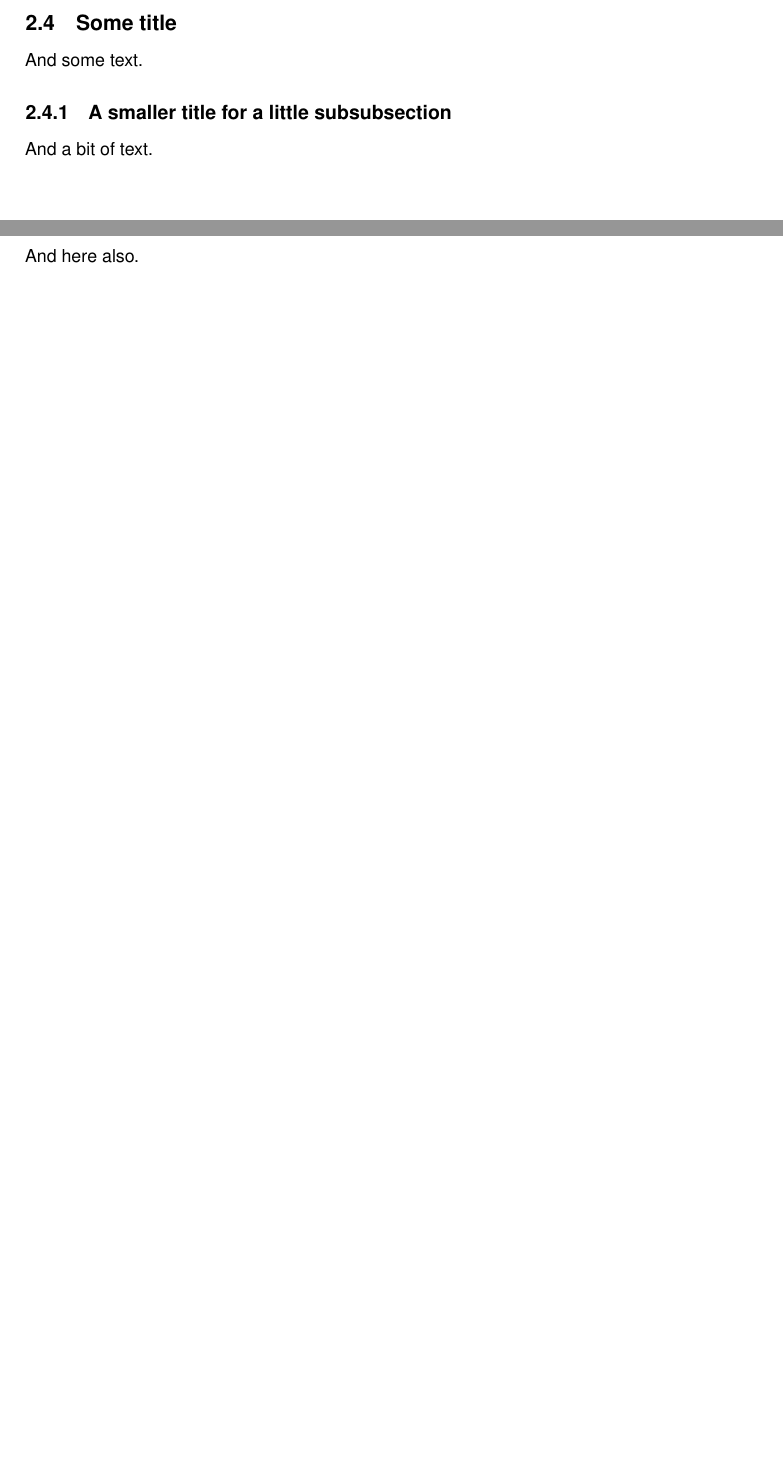
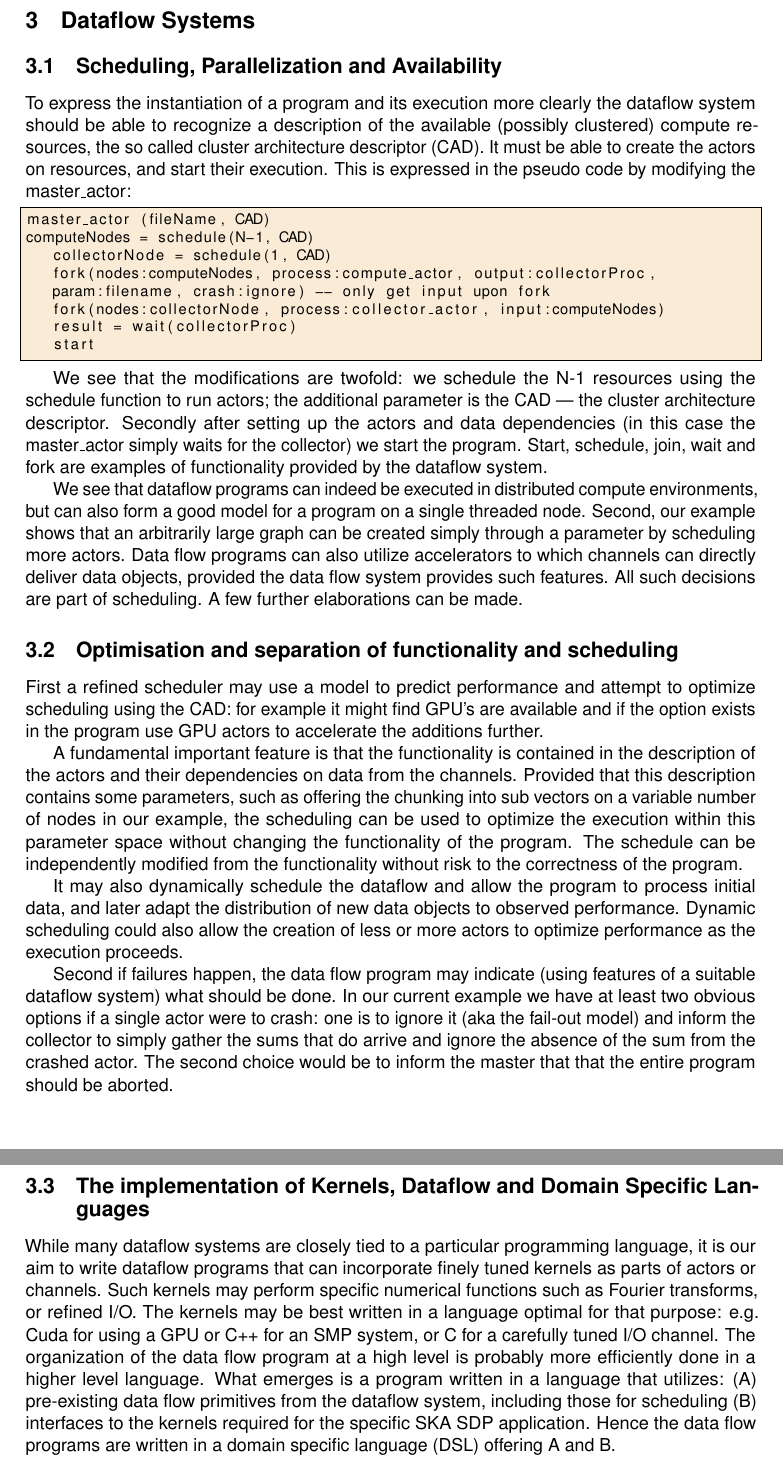
Before and after one commit to peterjbraam/sdpdocs, a LaTeX document (2015013-DataFlowEnvironment.tex): two parts of pages 12 and 13 of 14 before the commit and two parts of pages 13 and 14 of 15 after it, joined at a grey line, cut at the place of the change, the shorter picture padded with empty space. Compiled offline with pdfLaTeX.

```diff
--- a/2015013-DataFlowEnvironment.tex
+++ b/2015013-DataFlowEnvironment.tex
@@ -340,10 +359,60 @@
 
 
 
-\subsection{Some title}
+\section{Dataflow Systems}
 
-And some text.
+\subsection{Scheduling, Parallelization and Availability}
 
-\subsubsection{A smaller title for a little subsubsection}
+To express the instantiation of a program and its execution more
+clearly the dataflow system should be able to recognize a description
+of the available (possibly clustered) compute resources, the so called
+cluster architecture descriptor (CAD).  It must be able to create the
+actors on resources, and start their execution.  This is expressed in
+the pseudo code by modifying the master\_actor:
 
-And a bit of text.
+\begin{lstlisting}
+master_actor (fileName, CAD)
+computeNodes = schedule(N-1, CAD)
+   collectorNode = schedule(1, CAD)
+   fork(nodes:computeNodes, process:compute_actor, output:collectorProc,
+   param:filename, crash:ignore) -- only get input upon fork
+   fork(nodes:collectorNode, process:collector_actor, input:computeNodes)
+   result = wait(collectorProc)
+   start
+\end{lstlisting}
+
+We see that the modifications are twofold: we schedule the N-1
+resources using the schedule function to run actors; the additional
+parameter is the CAD --- the cluster architecture descriptor.
+Secondly after setting up the actors and data dependencies (in this
+case the master\_actor simply waits for the collector) we start the
+program.  Start, schedule, join, wait and fork are examples of
+functionality provided by the dataflow system.
+
+We see that dataflow programs can indeed be executed in distributed
+compute environments, but can also form a good model for a program on
+a single threaded node.  Second, our example shows that an arbitrarily
+large graph can be created simply through a parameter by scheduling
+more actors.  Data flow programs can also utilize accelerators to
+which channels can directly deliver data objects, provided the data
+flow system provides such features.  All such decisions are part of
+scheduling.  A few further elaborations can be made.
+
+\subsection{Optimisation and separation of functionality and scheduling}
+
+First a refined scheduler may use a model to predict performance and attempt to optimize scheduling using the CAD: for example it might find GPU’s are available and if the option exists in the program use GPU actors to accelerate the additions further.
+
+A fundamental important feature is that the functionality is contained in the description of the actors and their dependencies on data from the channels.  Provided that this description contains some parameters, such as offering the chunking into sub vectors on a variable number of nodes in our example, the scheduling can be used to optimize the execution within this parameter space without changing the functionality of the program.  The schedule can be independently modified from the functionality without risk to the correctness of the program.
+
+It may also dynamically schedule the dataflow and allow the program to process initial data, and later adapt the distribution of new data objects to observed performance.  Dynamic scheduling could also allow the creation of less or more actors to optimize performance as the execution proceeds.
+
+Second if failures happen, the data flow program may indicate (using features of a suitable dataflow system) what should be done.   In our current example we have at least two obvious options if a single actor were to crash: one is to ignore it (aka the fail-out model) and inform the collector to simply gather the sums that do arrive and ignore the absence of the sum from the crashed actor.  The second choice would be to inform the master that that the entire program should be aborted.
+
+\subsection{The implementation of Kernels, Dataflow and Domain Specific Languages}
+
+While many dataflow systems are closely tied to a particular programming language, it is our aim to write dataflow programs that can incorporate finely tuned kernels as parts of actors or channels.  Such kernels may perform specific numerical functions such as Fourier transforms, or refined I/O. The kernels may be best written in a language optimal for that purpose: e.g. Cuda for using a GPU or C++ for an SMP system, or C for a carefully tuned I/O channel.
+The organization of the data flow program at a high level is probably more efficiently done in a higher level language.
+What emerges is a program written in a language that utilizes:
+(A) pre-existing data flow primitives from the dataflow system, including those for scheduling
+(B) interfaces to the kernels required for the specific SKA SDP application.
+Hence the data flow programs are written in a domain specific language (DSL) offering A and B.
@@ -353,7 +437,6 @@
-\section{Conclusions}
-\label{section:conclusions}
 
-And here also.
+
+
 
 
 %  Add the bibliography
```
Also changed, not shown: 2015013-DataFlowEnvironment.tex (60 more changed lines).
